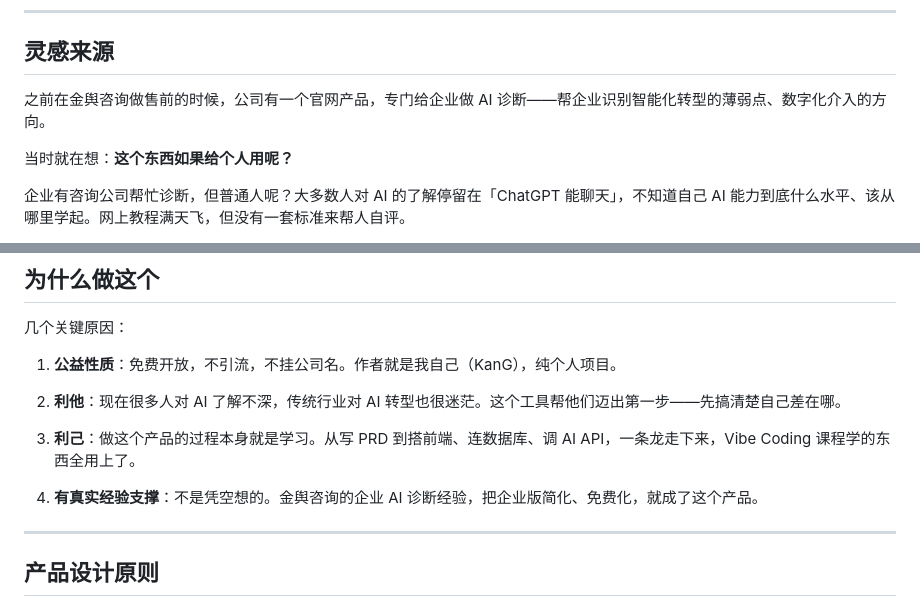
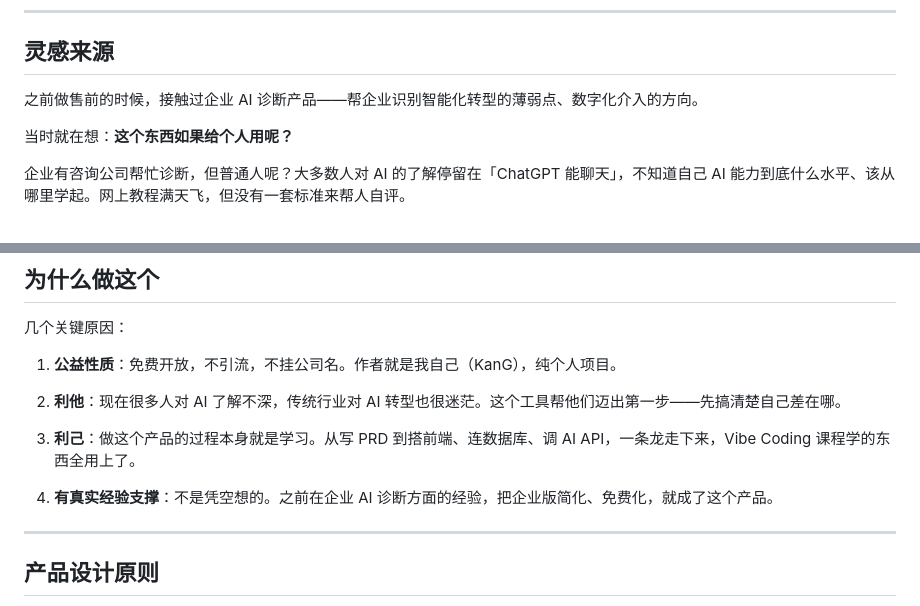
Before and after one commit to KanG-ciyuan/ai-assessment, a Markdown page: AI能力测评_项目材料/AI能力测评产品_项目思路启发.md, 2 parts joined by grey strips. Rendered like a GitHub page.

```diff
--- a/AI能力测评_项目材料/AI能力测评产品_项目思路启发.md
+++ b/AI能力测评_项目材料/AI能力测评产品_项目思路启发.md
@@ -7,7 +7,7 @@
 
 ## 灵感来源
 
-之前在金舆咨询做售前的时候，公司有一个官网产品，专门给企业做 AI 诊断——帮企业识别智能化转型的薄弱点、数字化介入的方向。
+之前做售前的时候，接触过企业 AI 诊断产品——帮企业识别智能化转型的薄弱点、数字化介入的方向。
 
 当时就在想：**这个东西如果给个人用呢？**
 
@@ -37,7 +37,7 @@
 
 3. **利己**：做这个产品的过程本身就是学习。从写 PRD 到搭前端、连数据库、调 AI API，一条龙走下来，Vibe Coding 课程学的东西全用上了。
 
-4. **有真实经验支撑**：不是凭空想的。金舆咨询的企业 AI 诊断经验，把企业版简化、免费化，就成了这个产品。
+4. **有真实经验支撑**：不是凭空想的。之前在企业 AI 诊断方面的经验，把企业版简化、免费化，就成了这个产品。
 
 ---
 
```
Also changed, not shown: AI能力测评_项目材料/AI能力测评_PRD补充_实现篇.md (+3 -3 lines), README.md (+7 -7 lines).
